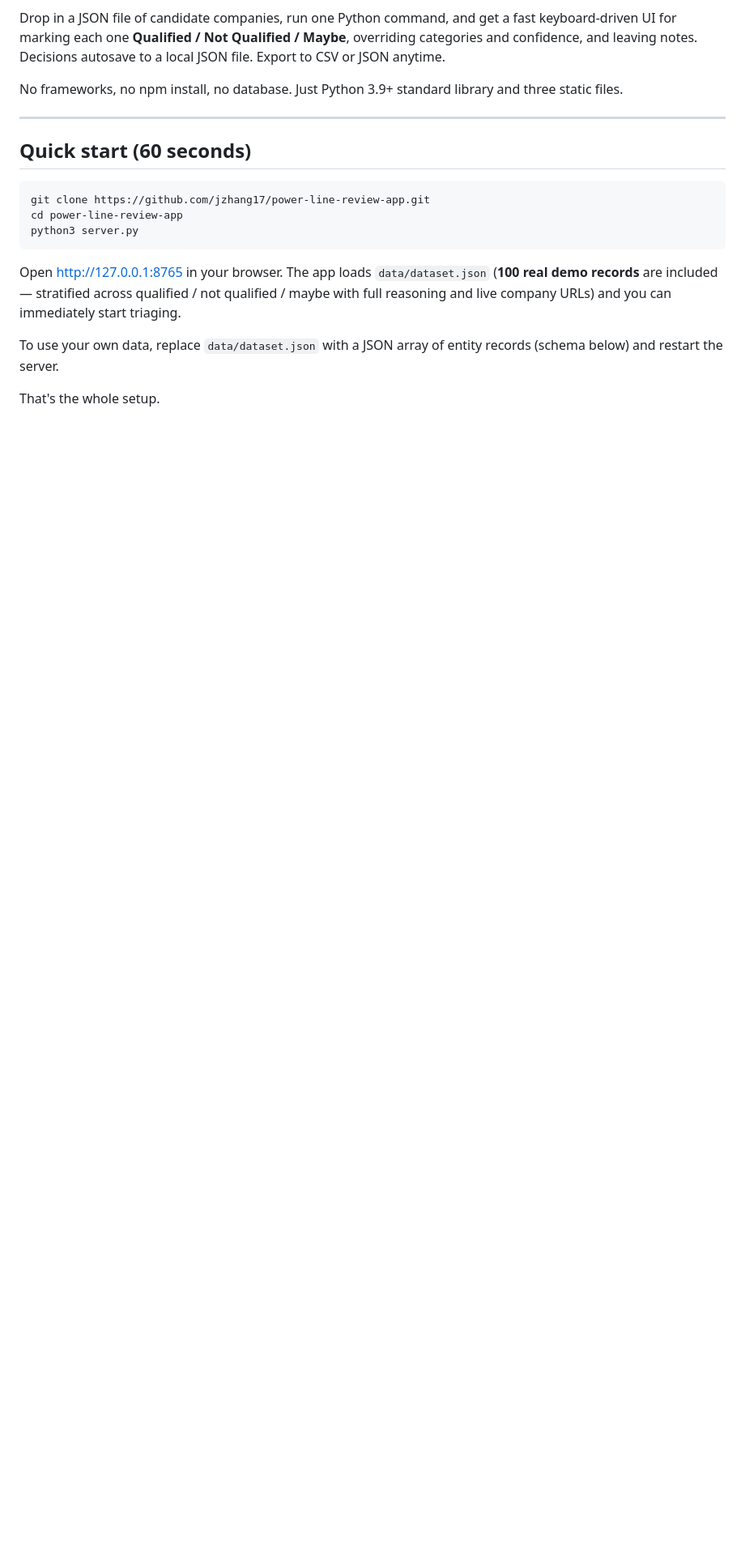
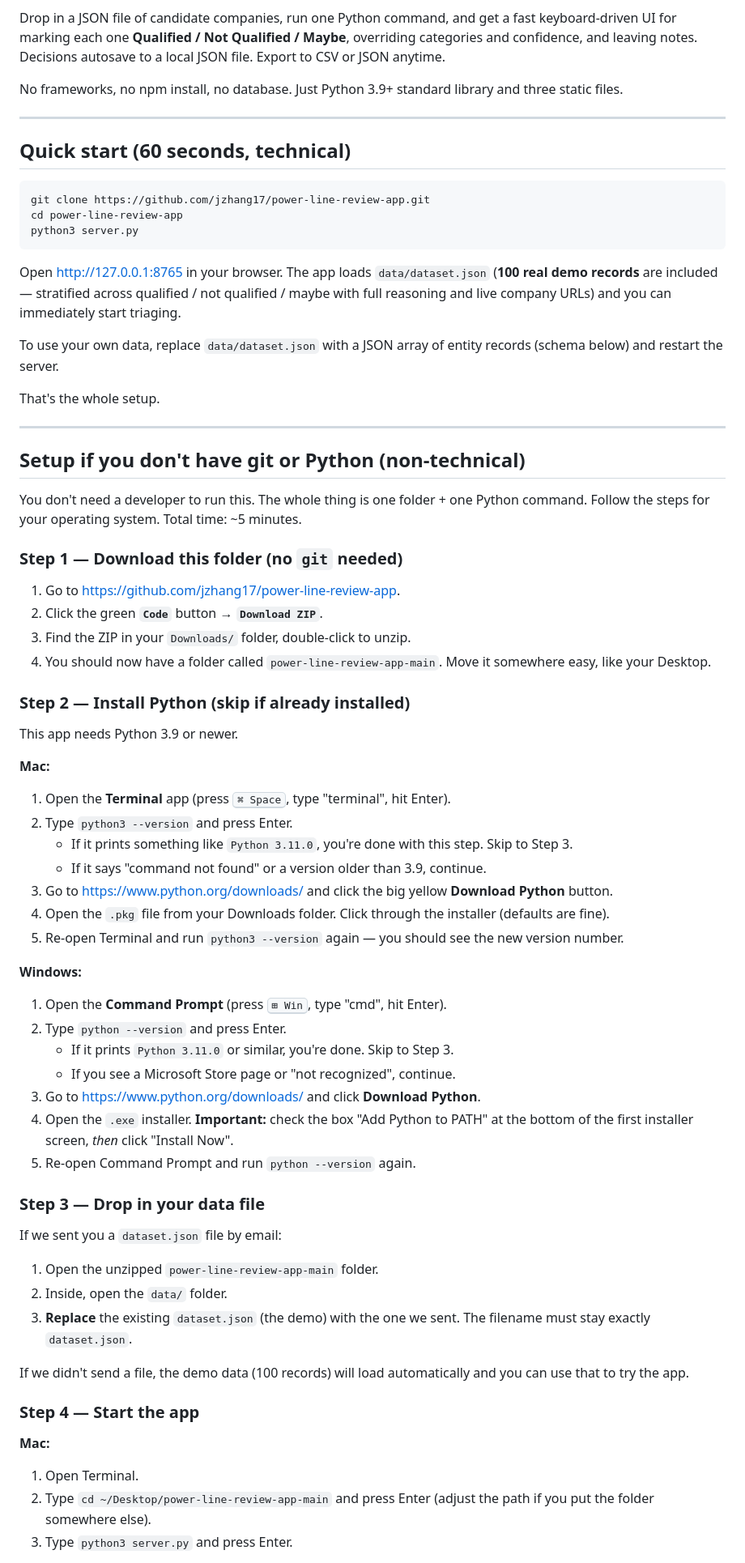
Before and after one commit to jzhang17/power-line-review-app, a Markdown page: README.md, the part around one of its changes. Shown at 81% size. GitHub-like rendering; blank space fills up the shorter version.

Commit message:
README: add non-technical setup walkthrough (Mac + Windows)
The deliverable lands with a non-developer reviewer. Add a step-by-step
section covering: download as ZIP (no git), install Python from
python.org with the platform-specific gotchas (Add Python to PATH on
Windows, the path command on Mac), drop in the dataset, start the
server, open the browser, resume on later days, export to CSV, and
common snags (port conflicts, missing PATH entry).

The original 60-second technical quick-start stays for developers.

Co-Authored-By: Claude Opus 4.7 (1M context) <noreply@anthropic.com>

````diff
--- a/README.md
+++ b/README.md
@@ -8,7 +8,7 @@ No frameworks, no npm install, no database. Just Python 3.9+ standard library an
 
 ---
 
-## Quick start (60 seconds)
+## Quick start (60 seconds, technical)
 
 ```bash
 git clone https://github.com/jzhang17/power-line-review-app.git
@@ -21,3 +21,56 @@ Open <http://127.0.0.1:8765> in your browser. The app loads `data/dataset.json`
 To use your own data, replace `data/dataset.json` with a JSON array of entity records (schema below) and restart the server.
 
 That's the whole setup.
+
+---
+
+## Setup if you don't have git or Python (non-technical)
+
+You don't need a developer to run this. The whole thing is one folder + one Python command. Follow the steps for your operating system. Total time: ~5 minutes.
+
+### Step 1 — Download this folder (no `git` needed)
+
+1. Go to <https://github.com/jzhang17/power-line-review-app>.
+2. Click the green **`Code`** button → **`Download ZIP`**.
+3. Find the ZIP in your `Downloads/` folder, double-click to unzip.
+4. You should now have a folder called `power-line-review-app-main`. Move it somewhere easy, like your Desktop.
+
+### Step 2 — Install Python (skip if already installed)
+
+This app needs Python 3.9 or newer.
+
+**Mac:**
+1. Open the **Terminal** app (press <kbd>⌘ Space</kbd>, type "terminal", hit Enter).
+2. Type `python3 --version` and press Enter.
+   - If it prints something like `Python 3.11.0`, you're done with this step. Skip to Step 3.
+   - If it says "command not found" or a version older than 3.9, continue.
+3. Go to <https://www.python.org/downloads/> and click the big yellow **Download Python** button.
+4. Open the `.pkg` file from your Downloads folder. Click through the installer (defaults are fine).
+5. Re-open Terminal and run `python3 --version` again — you should see the new version number.
+
+**Windows:**
+1. Open the **Command Prompt** (press <kbd>⊞ Win</kbd>, type "cmd", hit Enter).
+2. Type `python --version` and press Enter.
+   - If it prints `Python 3.11.0` or similar, you're done. Skip to Step 3.
+   - If you see a Microsoft Store page or "not recognized", continue.
+3. Go to <https://www.python.org/downloads/> and click **Download Python**.
+4. Open the `.exe` installer. **Important:** check the box "Add Python to PATH" at the bottom of the first installer screen, *then* click "Install Now".
+5. Re-open Command Prompt and run `python --version` again.
+
+### Step 3 — Drop in your data file
+
+If we sent you a `dataset.json` file by email:
+
+1. Open the unzipped `power-line-review-app-main` folder.
+2. Inside, open the `data/` folder.
+3. **Replace** the existing `dataset.json` (the demo) with the one we sent. The filename must stay exactly `dataset.json`.
+
+If we didn't send a file, the demo data (100 records) will load automatically and you can use that to try the app.
+
+### Step 4 — Start the app
+
+**Mac:**
+1. Open Terminal.
+2. Type `cd ~/Desktop/power-line-review-app-main` and press Enter (adjust the path if you put the folder somewhere else).
+3. Type `python3 server.py` and press Enter.
+
````
Also changed, not shown: other parts of README.md (+38 -0 lines).
